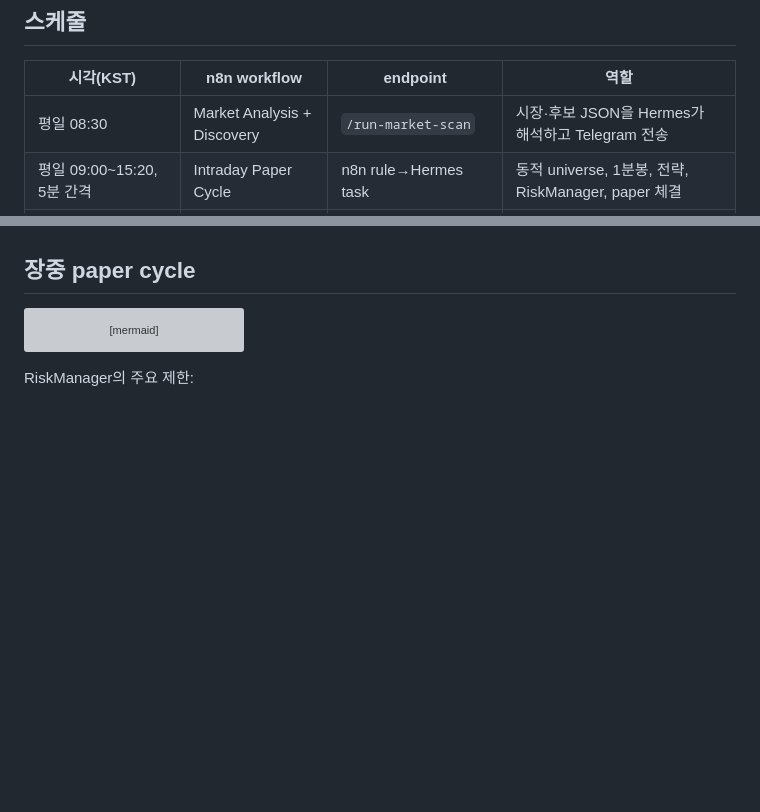
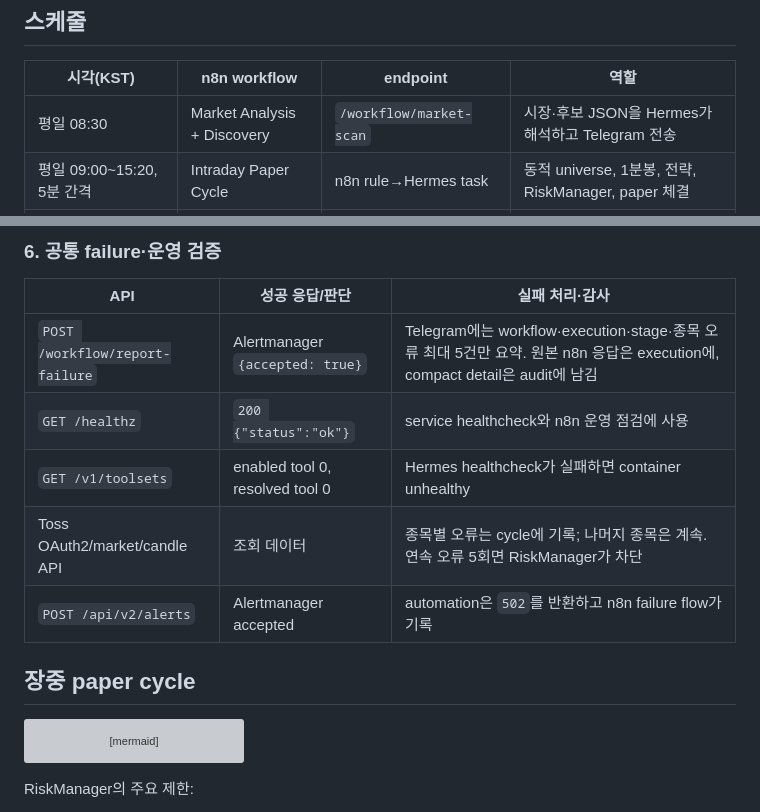
Before and after one commit to hunchulchoi/toss-trader, a Markdown page: docs/system-workflow.md, 2 parts joined by grey strips. Rendered like a GitHub page; blank space fills up the shorter version; grey boxes are pictures that could not be loaded.

Commit message:
docs(api): document workflow endpoint flows

```diff
--- a/docs/system-workflow.md
+++ b/docs/system-workflow.md
@@ -96,7 +96,7 @@ port·tool/plugin/MCP/context tool이 없다.
 
 | 시각(KST) | n8n workflow | endpoint | 역할 |
 |---|---|---|---|
-| 평일 08:30 | Market Analysis + Discovery | `/run-market-scan` | 시장·후보 JSON을 Hermes가 해석하고 Telegram 전송 |
+| 평일 08:30 | Market Analysis + Discovery | `/workflow/market-scan` | 시장·후보 JSON을 Hermes가 해석하고 Telegram 전송 |
 | 평일 09:00~15:20, 5분 간격 | Intraday Paper Cycle | n8n rule→Hermes task | 동적 universe, 1분봉, 전략, RiskManager, paper 체결 |
 | 평일 15:40 | Daily Paper + Hermes | n8n rule→Hermes→분석 task | 일봉 paper cycle, Hermes 마감 분석, Telegram 전송 |
 
@@ -136,3 +260,12 @@ OAuth2 credential은 Infisical에서 n8n encrypted credential 또는 프로세
+### 6. 공통 failure·운영 검증
+
+| API | 성공 응답/판단 | 실패 처리·감사 |
+|---|---|---|
+| `POST /workflow/report-failure` | Alertmanager `{accepted: true}` | Telegram에는 workflow·execution·stage·종목 오류 최대 5건만 요약. 원본 n8n 응답은 execution에, compact detail은 audit에 남김 |
+| `GET /healthz` | `200 {"status":"ok"}` | service healthcheck와 n8n 운영 점검에 사용 |
+| `GET /v1/toolsets` | enabled tool 0, resolved tool 0 | Hermes healthcheck가 실패하면 container unhealthy |
+| Toss OAuth2/market/candle API | 조회 데이터 | 종목별 오류는 cycle에 기록; 나머지 종목은 계속. 연속 오류 5회면 RiskManager가 차단 |
+| `POST /api/v2/alerts` | Alertmanager accepted | automation은 `502`를 반환하고 n8n failure flow가 기록 |
 
 ## 장중 paper cycle
 
```
Also changed, not shown: other parts of docs/system-workflow.md (+124 -0 lines).
